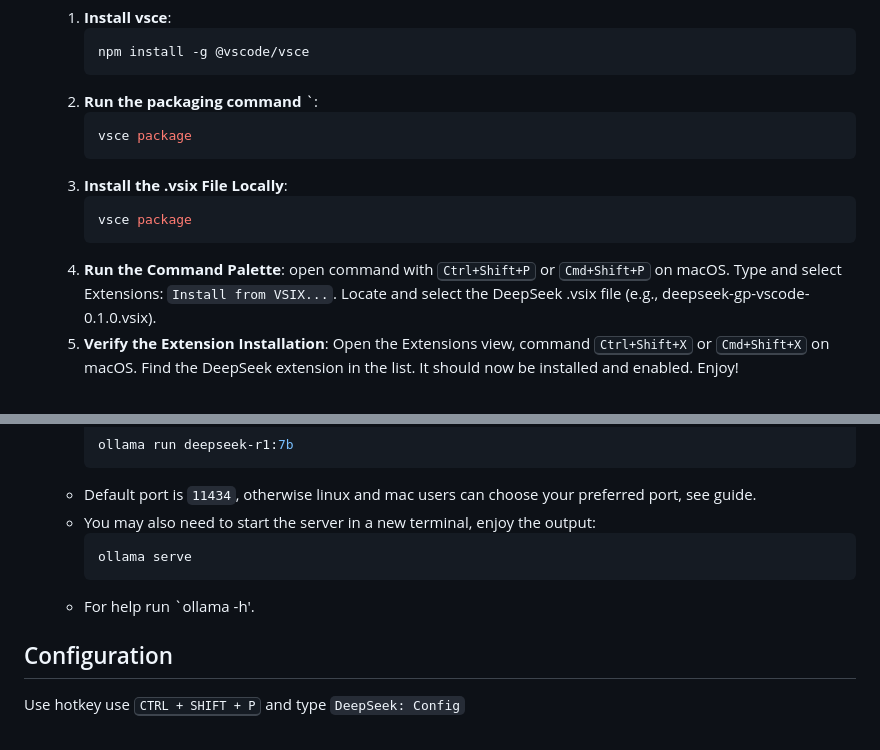
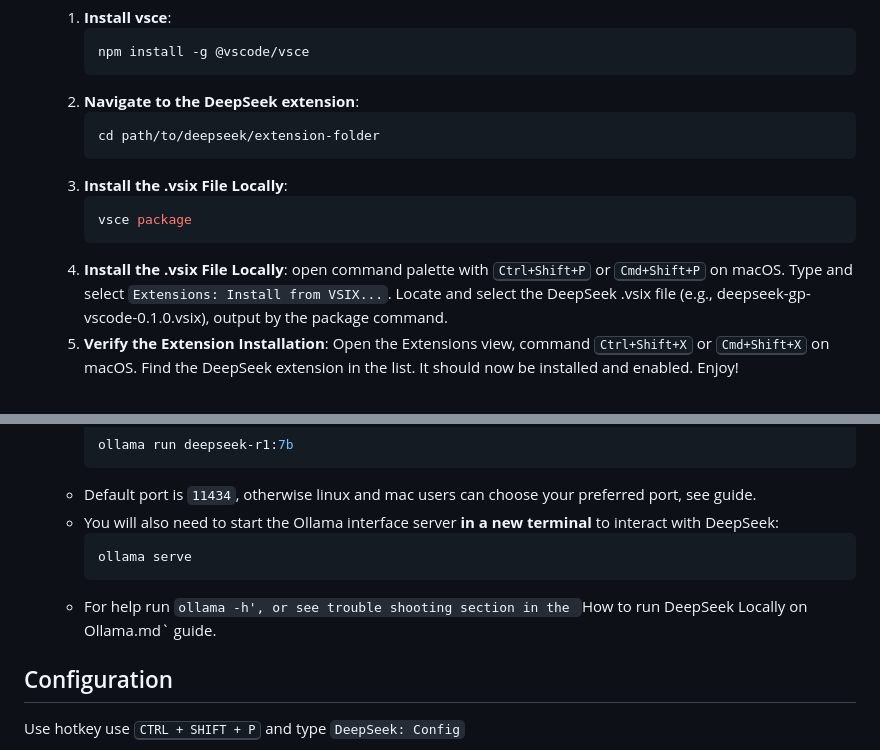
Before and after one commit to GeorgeBPrice/DeepSeekR1-VSCode-Extension, a Markdown page: README.md, 2 parts joined by grey strips. Rendered like a GitHub page.

````diff
--- a/README.md
+++ b/README.md
@@ -50,15 +50,15 @@ Download this repository to test or deploy locally. Maybe install it from the VS
       ```bash
       npm install -g @vscode/vsce
       ```
-  2. **Run the packaging command** `:
+  2. **Navigate to the DeepSeek extension**:
       ```bash
-      vsce package
+      cd path/to/deepseek/extension-folder
       ```
   3. **Install the .vsix File Locally**:
       ```bash
       vsce package
       ```
-  4. **Run the Command Palette**: open command with <kbd>Ctrl+Shift+P</kbd> or <kbd>Cmd+Shift+P</kbd> on macOS. Type and select Extensions: `Install from VSIX...`. Locate and select the DeepSeek .vsix file (e.g., deepseek-gp-vscode-0.1.0.vsix).
+  4. **Install the .vsix File Locally**: open command palette with <kbd>Ctrl+Shift+P</kbd> or <kbd>Cmd+Shift+P</kbd> on macOS. Type and select `Extensions: Install from VSIX...`. Locate and select the DeepSeek .vsix file (e.g., deepseek-gp-vscode-0.1.0.vsix), output by the package command.
   5. **Verify the Extension Installation**: Open the Extensions view, command <kbd>Ctrl+Shift+X</kbd> or <kbd>Cmd+Shift+X</kbd> on macOS. Find the DeepSeek extension in the list. It should now be installed and enabled. Enjoy!
 
 <br/>
@@ -85,11 +85,11 @@ Download this repository to test or deploy locally. Maybe install it from the VS
       ollama run deepseek-r1:7b
       ```
     - Default port is `11434`, otherwise linux and mac users can choose your preferred port, see guide.
-    - You may also need to start the server in a new terminal, enjoy the output:
+    - You will also need to start the Ollama interface server **in a new terminal** to interact with DeepSeek:
       ```bash
       ollama serve
       ```
-    - For help run `ollama -h'.
+    - For help run `ollama -h', or see trouble shooting section in the `How to run DeepSeek Locally on Ollama.md` guide.
 
 ## Configuration
 
````
